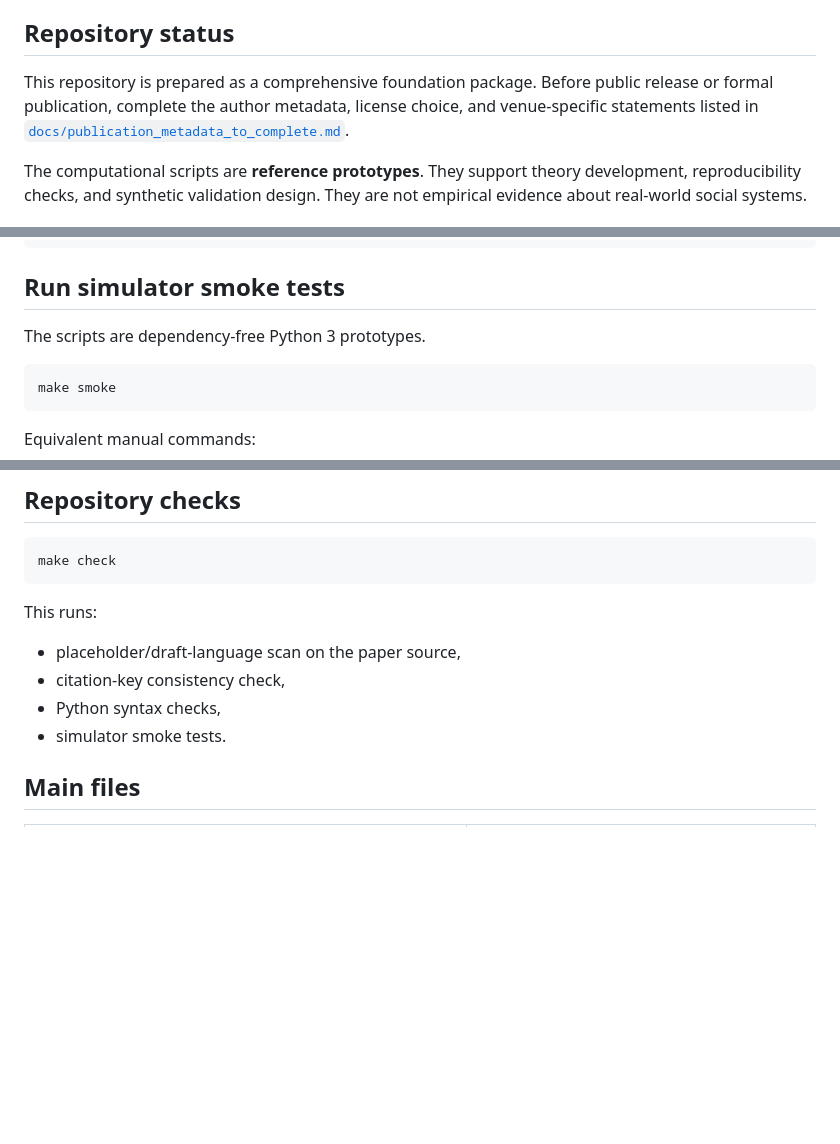
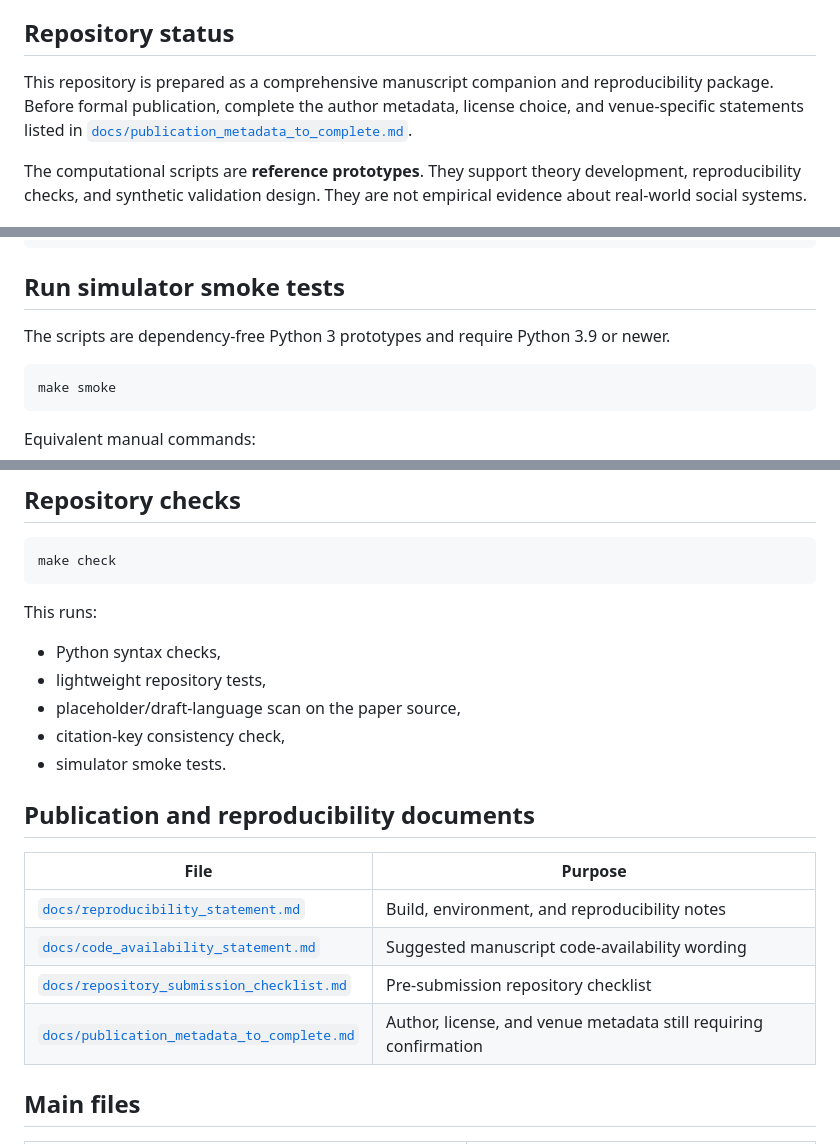
Before and after one commit to alqithami/DotTheory, a Markdown page: README.md, 3 parts joined by grey strips. Drawn GitHub-style; blank space fills up the shorter version.

Commit message:
Clean publication-facing README metadata

````diff
--- a/README.md
+++ b/README.md
@@ -10,7 +6,7 @@ This repository contains the foundation manuscript, LaTeX source, BibTeX bibliog
 
 ## Repository status
 
-This repository is prepared as a comprehensive foundation package. Before public release or formal publication, complete the author metadata, license choice, and venue-specific statements listed in [`docs/publication_metadata_to_complete.md`](docs/publication_metadata_to_complete.md).
+This repository is prepared as a comprehensive manuscript companion and reproducibility package. Before formal publication, complete the author metadata, license choice, and venue-specific statements listed in [`docs/publication_metadata_to_complete.md`](docs/publication_metadata_to_complete.md).
 
 The computational scripts are **reference prototypes**. They support theory development, reproducibility checks, and synthetic validation design. They are not empirical evidence about real-world social systems.
 
@@ -87,7 +83,7 @@ paper/dot_trace_theory_foundation_v0.43.pdf
 
 ## Run simulator smoke tests
 
-The scripts are dependency-free Python 3 prototypes.
+The scripts are dependency-free Python 3 prototypes and require Python 3.9 or newer.
 
 ```bash
 make smoke
@@ -159,10 +155,20 @@ make check
 
 This runs:
 
+- Python syntax checks,
+- lightweight repository tests,
 - placeholder/draft-language scan on the paper source,
 - citation-key consistency check,
-- Python syntax checks,
 - simulator smoke tests.
+
+## Publication and reproducibility documents
+
+| File | Purpose |
+|---|---|
+| [`docs/reproducibility_statement.md`](docs/reproducibility_statement.md) | Build, environment, and reproducibility notes |
+| [`docs/code_availability_statement.md`](docs/code_availability_statement.md) | Suggested manuscript code-availability wording |
+| [`docs/repository_submission_checklist.md`](docs/repository_submission_checklist.md) | Pre-submission repository checklist |
+| [`docs/publication_metadata_to_complete.md`](docs/publication_metadata_to_complete.md) | Author, license, and venue metadata still requiring confirmation |
 
 ## Main files
 
````
Also changed, not shown: other parts of README.md (+1 -5 lines).
